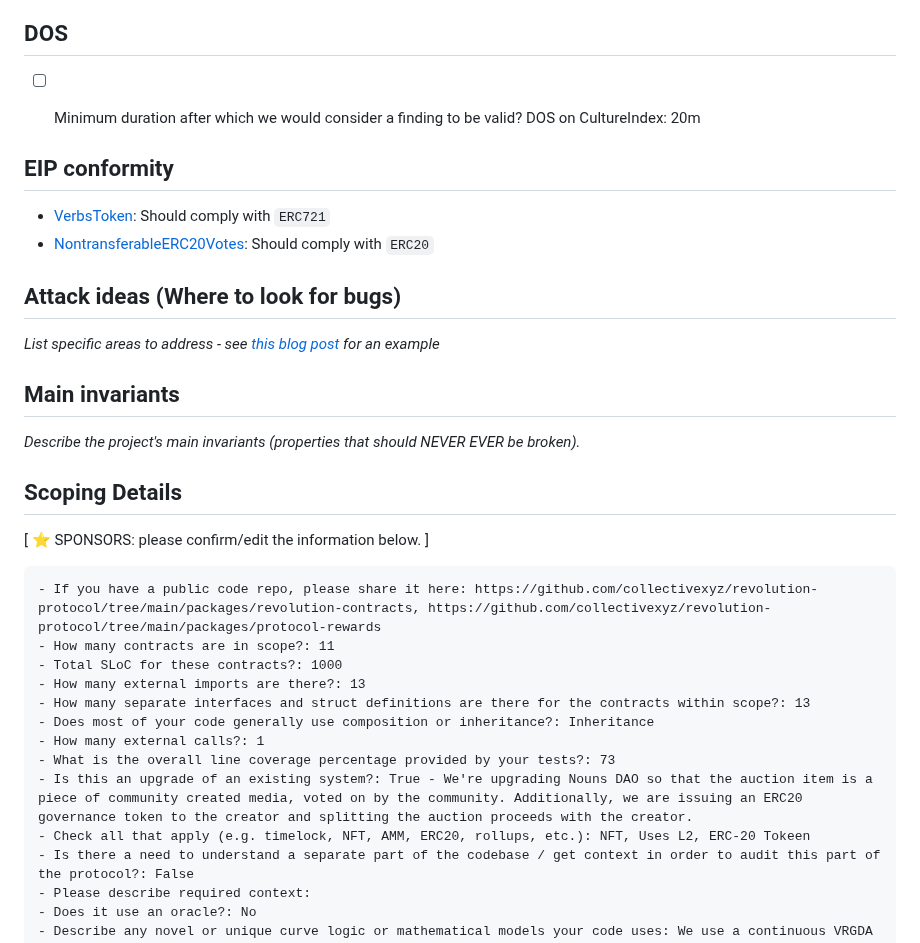
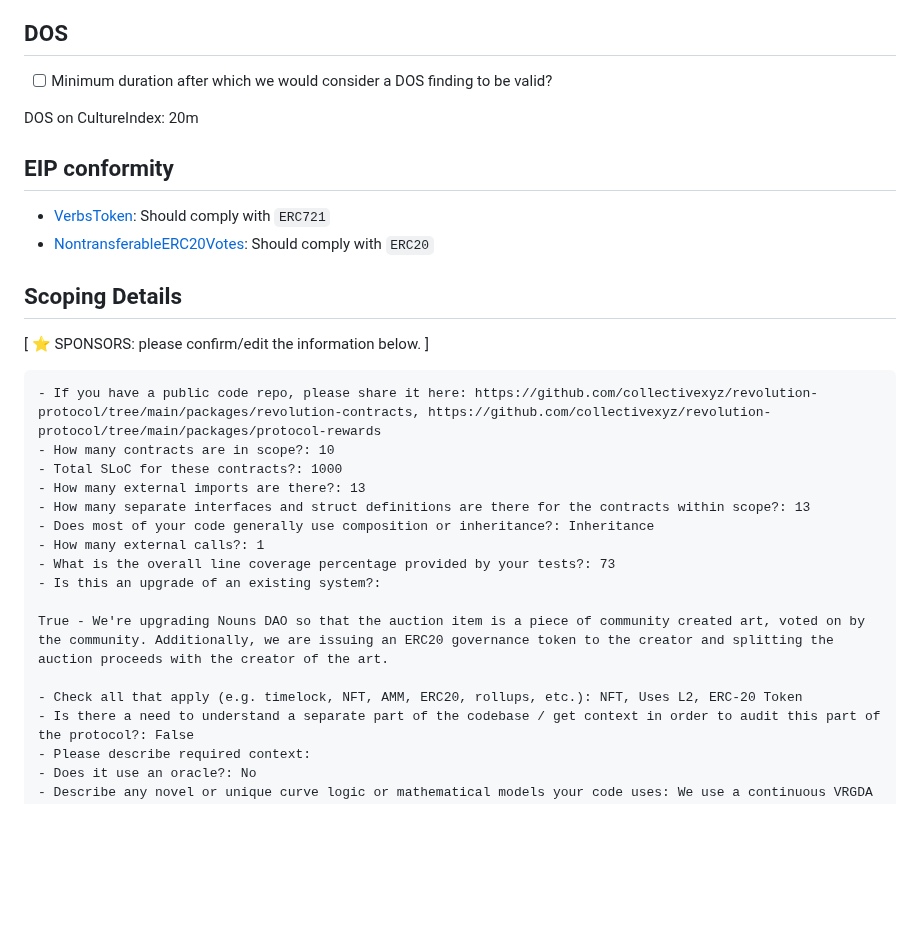
Before and after one commit to code-423n4/2023-12-revolutionprotocol, a Markdown page: README.md, the part around one of its changes. GitHub-like rendering; blank space fills up the shorter version.

````diff
--- a/README.md
+++ b/README.md
@@ -215,7 +239,8 @@ Ethereum
 
 
 ## DOS
-- [ ] Minimum duration after which we would consider a finding to be valid?
+- [ ] Minimum duration after which we would consider a DOS finding to be valid?
+
 DOS on CultureIndex: 20m
 
 
@@ -223,27 +248,24 @@ DOS on CultureIndex: 20m
   - [VerbsToken](https://github.com/code-423n4/2023-12-revolutionprotocol/blob/main/packages/revolution-contracts/src/VerbsToken.sol): Should comply with `ERC721`
   - [NontransferableERC20Votes](https://github.com/code-423n4/2023-12-revolutionprotocol/blob/main/packages/revolution-contracts/src/NontransferableERC20Votes.sol): Should comply with `ERC20`
 
-## Attack ideas (Where to look for bugs)
-*List specific areas to address - see [this blog post](https://medium.com/code4rena/the-security-council-elections-within-the-arbitrum-dao-a-comprehensive-guide-aa6d001aae60#9adb) for an example*
-
-
-## Main invariants
-*Describe the project's main invariants (properties that should NEVER EVER be broken).*
 
 ## Scoping Details
 [ ⭐️ SPONSORS: please confirm/edit the information below. ]
 
 ```
 - If you have a public code repo, please share it here: https://github.com/collectivexyz/revolution-protocol/tree/main/packages/revolution-contracts, https://github.com/collectivexyz/revolution-protocol/tree/main/packages/protocol-rewards
-- How many contracts are in scope?: 11
+- How many contracts are in scope?: 10
 - Total SLoC for these contracts?: 1000
 - How many external imports are there?: 13
 - How many separate interfaces and struct definitions are there for the contracts within scope?: 13
 - Does most of your code generally use composition or inheritance?: Inheritance
 - How many external calls?: 1
 - What is the overall line coverage percentage provided by your tests?: 73
-- Is this an upgrade of an existing system?: True - We're upgrading Nouns DAO so that the auction item is a piece of community created media, voted on by the community. Additionally, we are issuing an ERC20 governance token to the creator and splitting the auction proceeds with the creator.
-- Check all that apply (e.g. timelock, NFT, AMM, ERC20, rollups, etc.): NFT, Uses L2, ERC-20 Tokeen
+- Is this an upgrade of an existing system?:
+
+True - We're upgrading Nouns DAO so that the auction item is a piece of community created art, voted on by the community. Additionally, we are issuing an ERC20 governance token to the creator and splitting the auction proceeds with the creator of the art.
+
+- Check all that apply (e.g. timelock, NFT, AMM, ERC20, rollups, etc.): NFT, Uses L2, ERC-20 Token
 - Is there a need to understand a separate part of the codebase / get context in order to audit this part of the protocol?: False
 - Please describe required context:
 - Does it use an oracle?: No
````
Also changed, not shown: other parts of README.md (+25 -1 lines).
